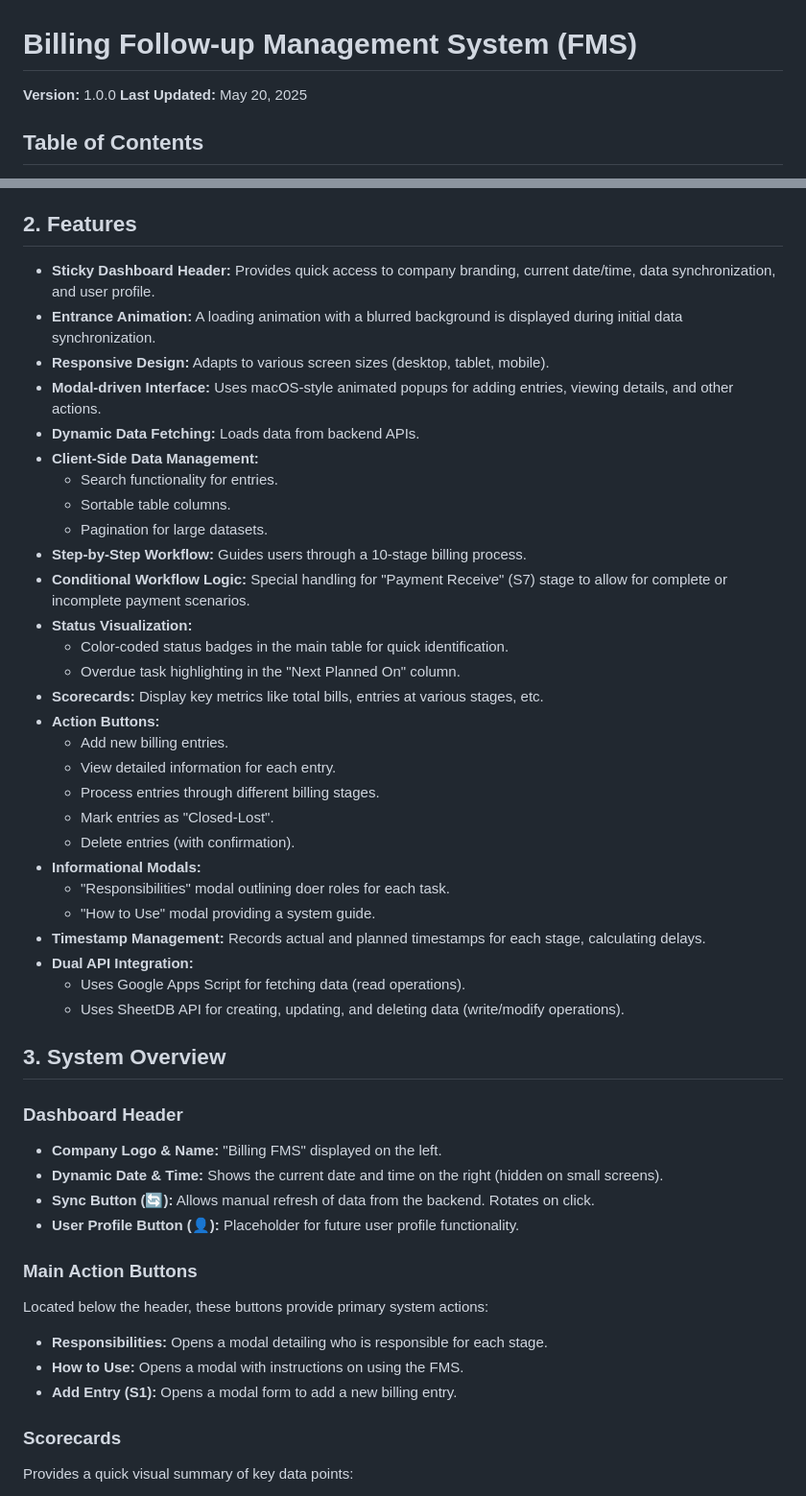
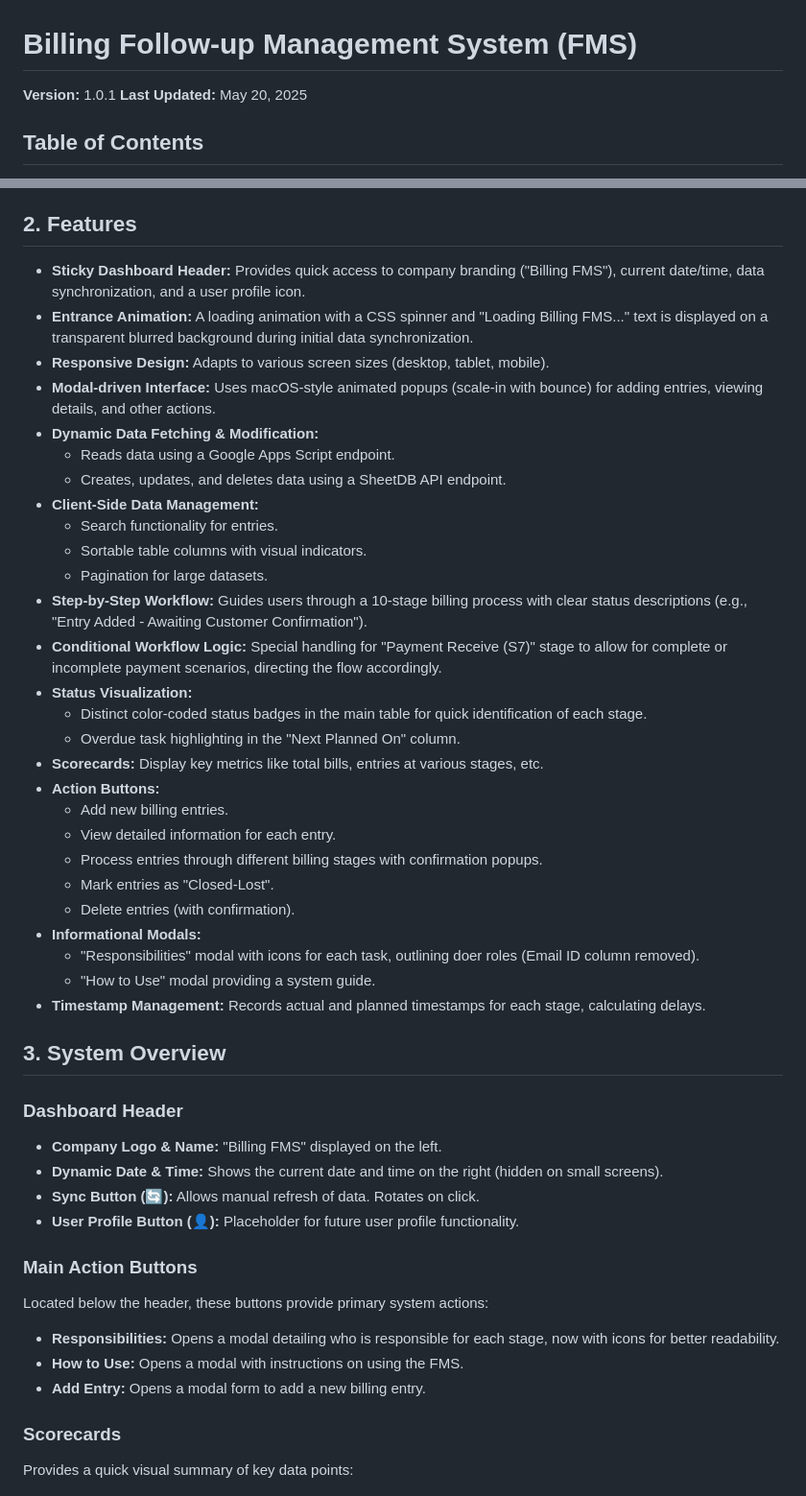
Before and after one commit to Rana8692/Billing-FMS-2.0, a Markdown page: README.md, 2 parts joined by grey strips. Shown at 96% size. Rendered like a GitHub page.

```diff
--- a/README.md
+++ b/README.md
@@ -1,6 +1,6 @@
 # Billing Follow-up Management System (FMS)
 
-**Version:** 1.0.0
+**Version:** 1.0.1
 **Last Updated:** May 20, 2025
 
 ## Table of Contents
@@ -32,48 +32,47 @@ The Billing Follow-up Management System (FMS) is a web-based application designe
 
 ## 2. Features
 
-* **Sticky Dashboard Header:** Provides quick access to company branding, current date/time, data synchronization, and user profile.
-* **Entrance Animation:** A loading animation with a blurred background is displayed during initial data synchronization.
+* **Sticky Dashboard Header:** Provides quick access to company branding ("Billing FMS"), current date/time, data synchronization, and a user profile icon.
+* **Entrance Animation:** A loading animation with a CSS spinner and "Loading Billing FMS..." text is displayed on a transparent blurred background during initial data synchronization.
 * **Responsive Design:** Adapts to various screen sizes (desktop, tablet, mobile).
-* **Modal-driven Interface:** Uses macOS-style animated popups for adding entries, viewing details, and other actions.
-* **Dynamic Data Fetching:** Loads data from backend APIs.
+* **Modal-driven Interface:** Uses macOS-style animated popups (scale-in with bounce) for adding entries, viewing details, and other actions.
+* **Dynamic Data Fetching & Modification:**
+    * Reads data using a Google Apps Script endpoint.
+    * Creates, updates, and deletes data using a SheetDB API endpoint.
 * **Client-Side Data Management:**
     * Search functionality for entries.
-    * Sortable table columns.
+    * Sortable table columns with visual indicators.
     * Pagination for large datasets.
-* **Step-by-Step Workflow:** Guides users through a 10-stage billing process.
-* **Conditional Workflow Logic:** Special handling for "Payment Receive" (S7) stage to allow for complete or incomplete payment scenarios.
+* **Step-by-Step Workflow:** Guides users through a 10-stage billing process with clear status descriptions (e.g., "Entry Added - Awaiting Customer Confirmation").
+* **Conditional Workflow Logic:** Special handling for "Payment Receive (S7)" stage to allow for complete or incomplete payment scenarios, directing the flow accordingly.
 * **Status Visualization:**
-    * Color-coded status badges in the main table for quick identification.
+    * Distinct color-coded status badges in the main table for quick identification of each stage.
     * Overdue task highlighting in the "Next Planned On" column.
 * **Scorecards:** Display key metrics like total bills, entries at various stages, etc.
 * **Action Buttons:**
     * Add new billing entries.
     * View detailed information for each entry.
-    * Process entries through different billing stages.
+    * Process entries through different billing stages with confirmation popups.
     * Mark entries as "Closed-Lost".
     * Delete entries (with confirmation).
 * **Informational Modals:**
-    * "Responsibilities" modal outlining doer roles for each task.
+    * "Responsibilities" modal with icons for each task, outlining doer roles (Email ID column removed).
     * "How to Use" modal providing a system guide.
 * **Timestamp Management:** Records actual and planned timestamps for each stage, calculating delays.
-* **Dual API Integration:**
-    * Uses Google Apps Script for fetching data (read operations).
-    * Uses SheetDB API for creating, updating, and deleting data (write/modify operations).
 
 ## 3. System Overview
 
 ### Dashboard Header
 * **Company Logo & Name:** "Billing FMS" displayed on the left.
 * **Dynamic Date & Time:** Shows the current date and time on the right (hidden on small screens).
-* **Sync Button (🔄):** Allows manual refresh of data from the backend. Rotates on click.
+* **Sync Button (🔄):** Allows manual refresh of data. Rotates on click.
 * **User Profile Button (👤):** Placeholder for future user profile functionality.
 
 ### Main Action Buttons
 Located below the header, these buttons provide primary system actions:
-* **Responsibilities:** Opens a modal detailing who is responsible for each stage.
+* **Responsibilities:** Opens a modal detailing who is responsible for each stage, now with icons for better readability.
 * **How to Use:** Opens a modal with instructions on using the FMS.
-* **Add Entry (S1):** Opens a modal form to add a new billing entry.
+* **Add Entry:** Opens a modal form to add a new billing entry.
 
 ### Scorecards
 Provides a quick visual summary of key data points:
```
Also changed, not shown: other parts of README.md (+37 -33 lines).
